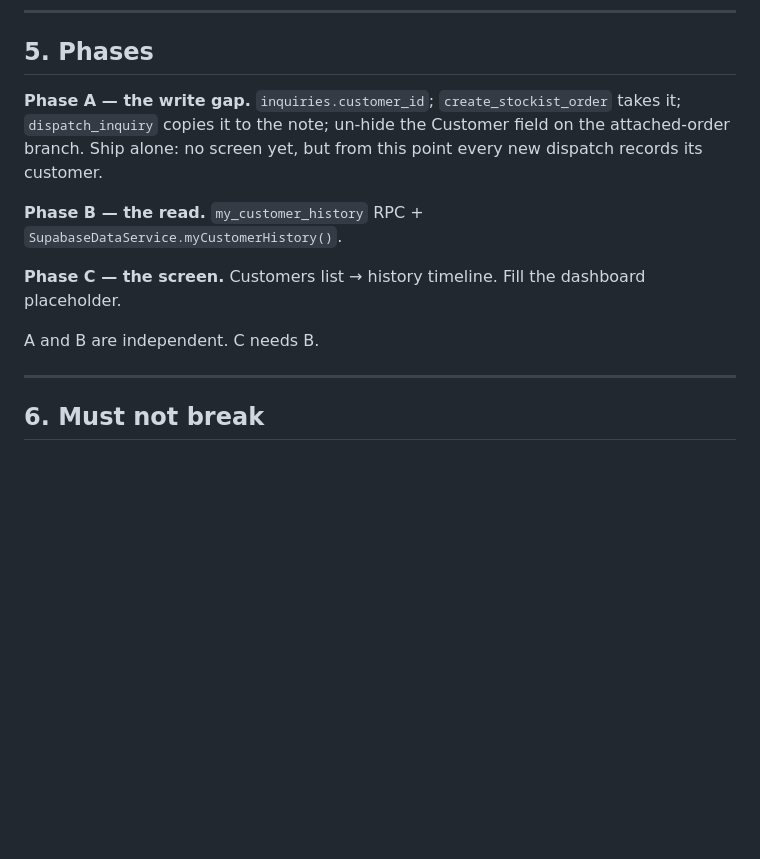
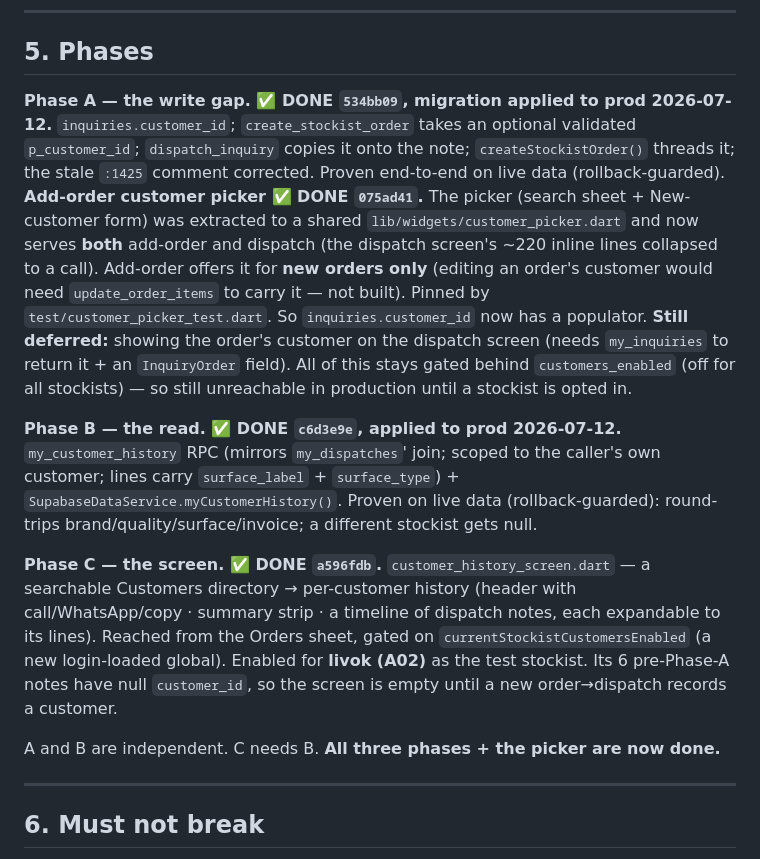
Before and after one commit to vipul54547/tiles_stock, a Markdown page: docs/CUSTOMER_HISTORY_PLAN.md, the part around the change. Rendered like a GitHub page; blank space fills up the shorter version.

Commit message:
docs(customer-history): mark phases A/B/C + picker + share actions done
Co-Authored-By: Claude Opus 4.8 <noreply@anthropic.com>

```diff
--- a/docs/CUSTOMER_HISTORY_PLAN.md
+++ b/docs/CUSTOMER_HISTORY_PLAN.md
@@ -136,15 +136,32 @@ Entry point: the dashboard's **Customers** pill is a disabled placeholder today
 
 ## 5. Phases
 
-**Phase A — the write gap.** `inquiries.customer_id`; `create_stockist_order` takes it;
-`dispatch_inquiry` copies it to the note; un-hide the Customer field on the attached-order branch.
-Ship alone: no screen yet, but from this point every new dispatch records its customer.
+**Phase A — the write gap. ✅ DONE `534bb09`, migration applied to prod 2026-07-12.**
+`inquiries.customer_id`; `create_stockist_order` takes an optional validated `p_customer_id`;
+`dispatch_inquiry` copies it onto the note; `createStockistOrder()` threads it; the stale
+`:1425` comment corrected. Proven end-to-end on live data (rollback-guarded).
+**Add-order customer picker ✅ DONE `075ad41`.** The picker (search sheet + New-customer form)
+was extracted to a shared `lib/widgets/customer_picker.dart` and now serves **both** add-order and
+dispatch (the dispatch screen's ~220 inline lines collapsed to a call). Add-order offers it for
+**new orders only** (editing an order's customer would need `update_order_items` to carry it — not
+built). Pinned by `test/customer_picker_test.dart`. So `inquiries.customer_id` now has a populator.
+**Still deferred:** showing the order's customer on the dispatch screen (needs `my_inquiries` to
+return it + an `InquiryOrder` field). All of this stays gated behind `customers_enabled` (off for
+all stockists) — so still unreachable in production until a stockist is opted in.
 
-**Phase B — the read.** `my_customer_history` RPC + `SupabaseDataService.myCustomerHistory()`.
+**Phase B — the read. ✅ DONE `c6d3e9e`, applied to prod 2026-07-12.** `my_customer_history`
+RPC (mirrors `my_dispatches`' join; scoped to the caller's own customer; lines carry
+`surface_label` + `surface_type`) + `SupabaseDataService.myCustomerHistory()`. Proven on live data
+(rollback-guarded): round-trips brand/quality/surface/invoice; a different stockist gets null.
 
-**Phase C — the screen.** Customers list → history timeline. Fill the dashboard placeholder.
+**Phase C — the screen. ✅ DONE `a596fdb`.** `customer_history_screen.dart` — a searchable
+Customers directory → per-customer history (header with call/WhatsApp/copy · summary strip · a
+timeline of dispatch notes, each expandable to its lines). Reached from the Orders sheet, gated on
+`currentStockistCustomersEnabled` (a new login-loaded global). Enabled for **livok (A02)** as the
+test stockist. Its 6 pre-Phase-A notes have null `customer_id`, so the screen is empty until a new
+order→dispatch records a customer.
 
-A and B are independent. C needs B.
+A and B are independent. C needs B. **All three phases + the picker are now done.**
 
 ---
 
```
